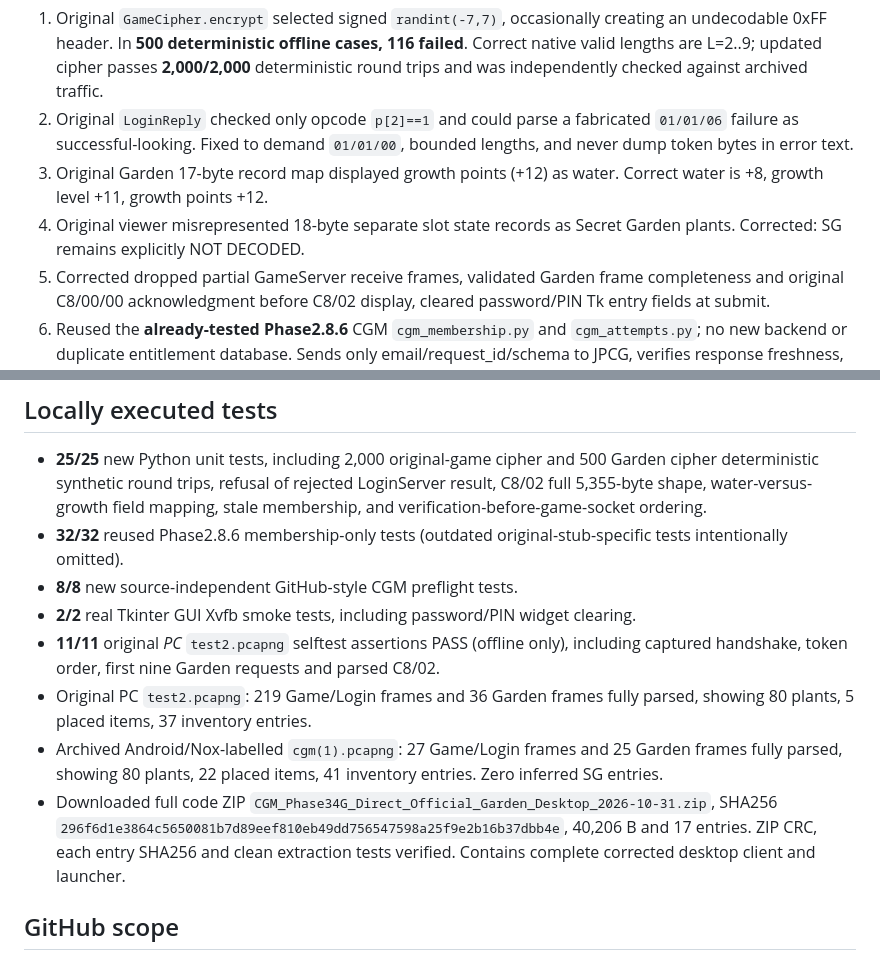
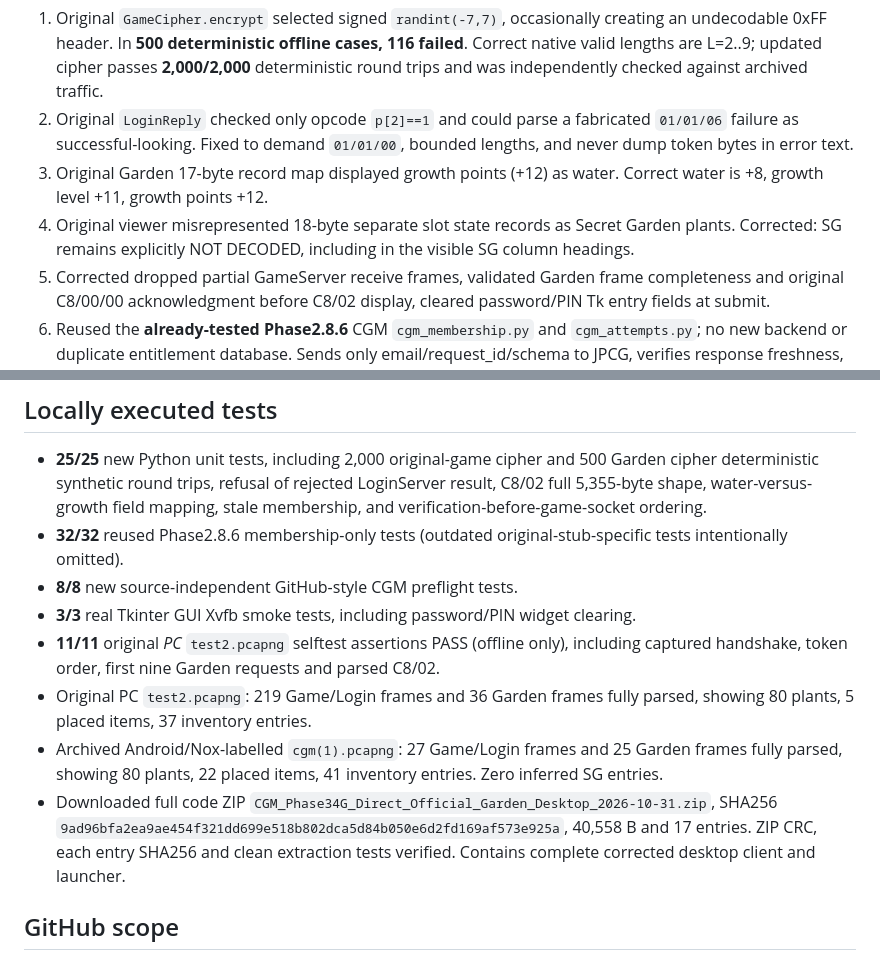
Before and after one commit to jpmiantozaki/JPCG, a Markdown page: staging/cgm-direct-desktop-v1/PHASE34G_DIRECT_OFFICIAL_LOGIN_CHECKPOINT.md, 2 parts joined by grey strips. Drawn GitHub-style.

Commit message:
docs(phase34g): pin final Windows ZIP and mark unavailable SG header instead of false zero

```diff
--- a/staging/cgm-direct-desktop-v1/PHASE34G_DIRECT_OFFICIAL_LOGIN_CHECKPOINT.md
+++ b/staging/cgm-direct-desktop-v1/PHASE34G_DIRECT_OFFICIAL_LOGIN_CHECKPOINT.md
@@ -17,7 +17,7 @@ The NEW direct-client architecture is:
 1. Original `GameCipher.encrypt` selected signed `randint(-7,7)`, occasionally creating an undecodable 0xFF header. In **500 deterministic offline cases, 116 failed**. Correct native valid lengths are L=2..9; updated cipher passes **2,000/2,000** deterministic round trips and was independently checked against archived traffic.
 2. Original `LoginReply` checked only opcode `p[2]==1` and could parse a fabricated `01/01/06` failure as successful-looking. Fixed to demand `01/01/00`, bounded lengths, and never dump token bytes in error text.
 3. Original Garden 17-byte record map displayed growth points (+12) as water. Correct water is +8, growth level +11, growth points +12.
-4. Original viewer misrepresented 18-byte separate slot state records as Secret Garden plants. Corrected: SG remains explicitly NOT DECODED.
+4. Original viewer misrepresented 18-byte separate slot state records as Secret Garden plants. Corrected: SG remains explicitly NOT DECODED, including in the visible SG column headings.
 5. Corrected dropped partial GameServer receive frames, validated Garden frame completeness and original C8/00/00 acknowledgment before C8/02 display, cleared password/PIN Tk entry fields at submit.
 6. Reused the **already-tested Phase2.8.6** CGM `cgm_membership.py` and `cgm_attempts.py`; no new backend or duplicate entitlement database. Sends only email/request_id/schema to JPCG, verifies response freshness, correlation, ACTIVE/unexpired TTL.
 7. Optional local `catalog.csv` supports item_id/name mapping; missing catalog remains numeric IDs. Earlier Phase4.10 recovered a complete 496-item catalogue in `couplegarden.txt`, but it was NOT silently fabricated here.
@@ -27,11 +27,11 @@ The NEW direct-client architecture is:
 - **25/25** new Python unit tests, including 2,000 original-game cipher and 500 Garden cipher deterministic synthetic round trips, refusal of rejected LoginServer result, C8/02 full 5,355-byte shape, water-versus-growth field mapping, stale membership, and verification-before-game-socket ordering.
 - **32/32** reused Phase2.8.6 membership-only tests (outdated original-stub-specific tests intentionally omitted).
 - **8/8** new source-independent GitHub-style CGM preflight tests.
-- **2/2** real Tkinter GUI Xvfb smoke tests, including password/PIN widget clearing.
+- **3/3** real Tkinter GUI Xvfb smoke tests, including password/PIN widget clearing.
 - **11/11** original *PC* `test2.pcapng` selftest assertions PASS (offline only), including captured handshake, token order, first nine Garden requests and parsed C8/02.
 - Original PC `test2.pcapng`: 219 Game/Login frames and 36 Garden frames fully parsed, showing 80 plants, 5 placed items, 37 inventory entries.
 - Archived Android/Nox-labelled `cgm(1).pcapng`: 27 Game/Login frames and 25 Garden frames fully parsed, showing 80 plants, 22 placed items, 41 inventory entries. Zero inferred SG entries.
-- Downloaded full code ZIP `CGM_Phase34G_Direct_Official_Garden_Desktop_2026-10-31.zip`, SHA256 `296f6d1e3864c5650081b7d89eef810eb49dd756547598a25f9e2b16b37dbb4e`, 40,206 B and 17 entries. ZIP CRC, each entry SHA256 and clean extraction tests verified. Contains complete corrected desktop client and launcher.
+- Downloaded full code ZIP `CGM_Phase34G_Direct_Official_Garden_Desktop_2026-10-31.zip`, SHA256 `9ad96bfa2ea9ae454f321dd699e518b802dca5d84b050e6d2fd169af573e925a`, 40,558 B and 17 entries. ZIP CRC, each entry SHA256 and clean extraction tests verified. Contains complete corrected desktop client and launcher.
 
 ## GitHub scope
 
```
